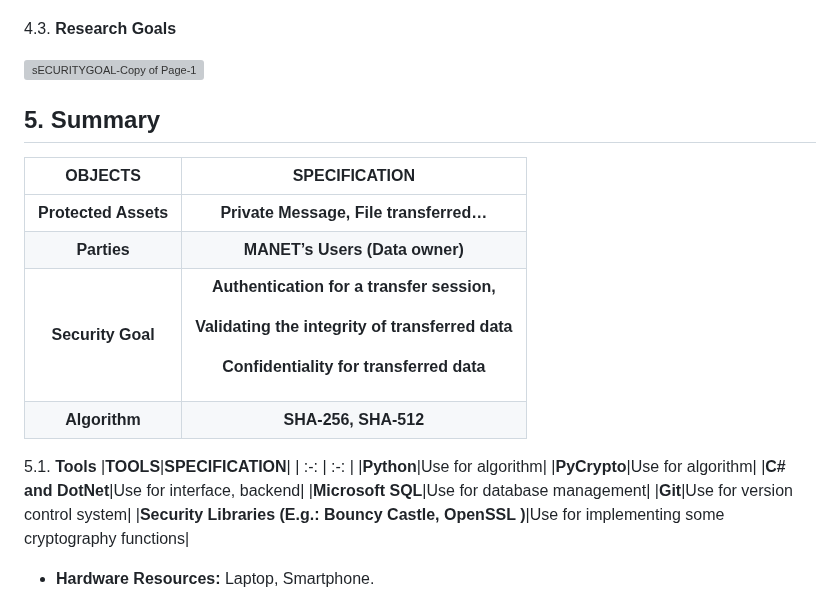
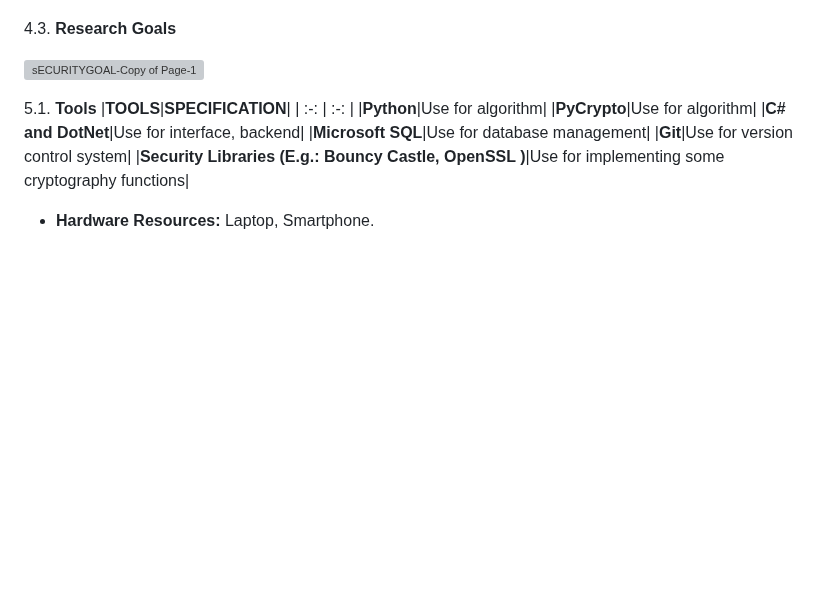
Before and after one commit to Meraviglioso8/Cryptography-Project, a Markdown page: README.md, the part around the change. GitHub-like rendering; blank space fills up the shorter version; grey boxes are pictures that could not be loaded.

```diff
--- a/README.md
+++ b/README.md
@@ -47,16 +47,6 @@ organization due to the privacy and security concerns. Service providers must en
 
 
 
-
-## 5. **Summary** ##
-
-|**OBJECTS**|**SPECIFICATION**|
-| :-: | :-: |
-|**Protected Assets**|**Private Message, File transferred…**|
-|**Parties**|**MANET’s Users (Data owner)**|
-|**Security Goal**|<p>**Authentication for a transfer session,**</p><p>**Validating the integrity of transferred data**</p><p>**Confidentiality for transferred data**</p>|
-|**Algorithm**|**SHA-256, SHA-512**|
-
 5.1. **Tools**
 |**TOOLS**|**SPECIFICATION**|
 | :-: | :-: |
```
